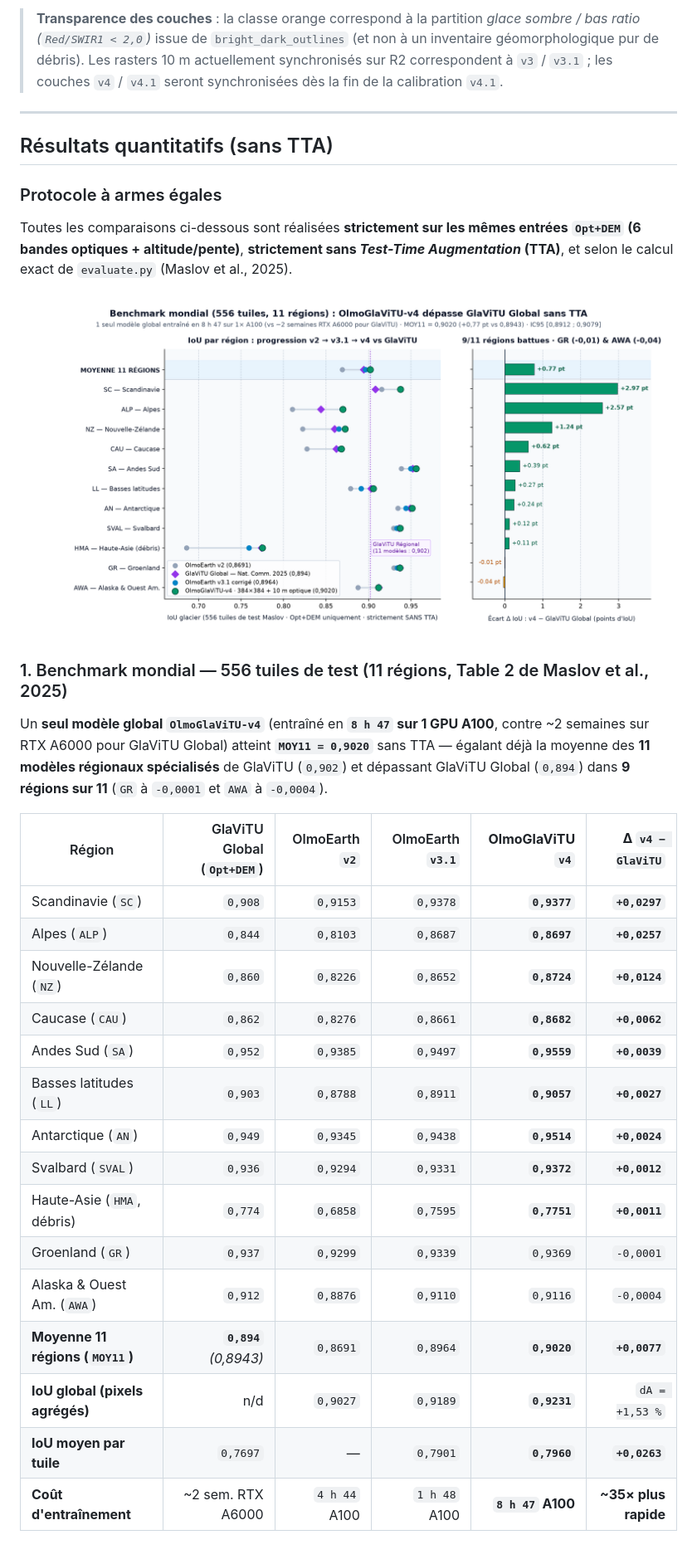
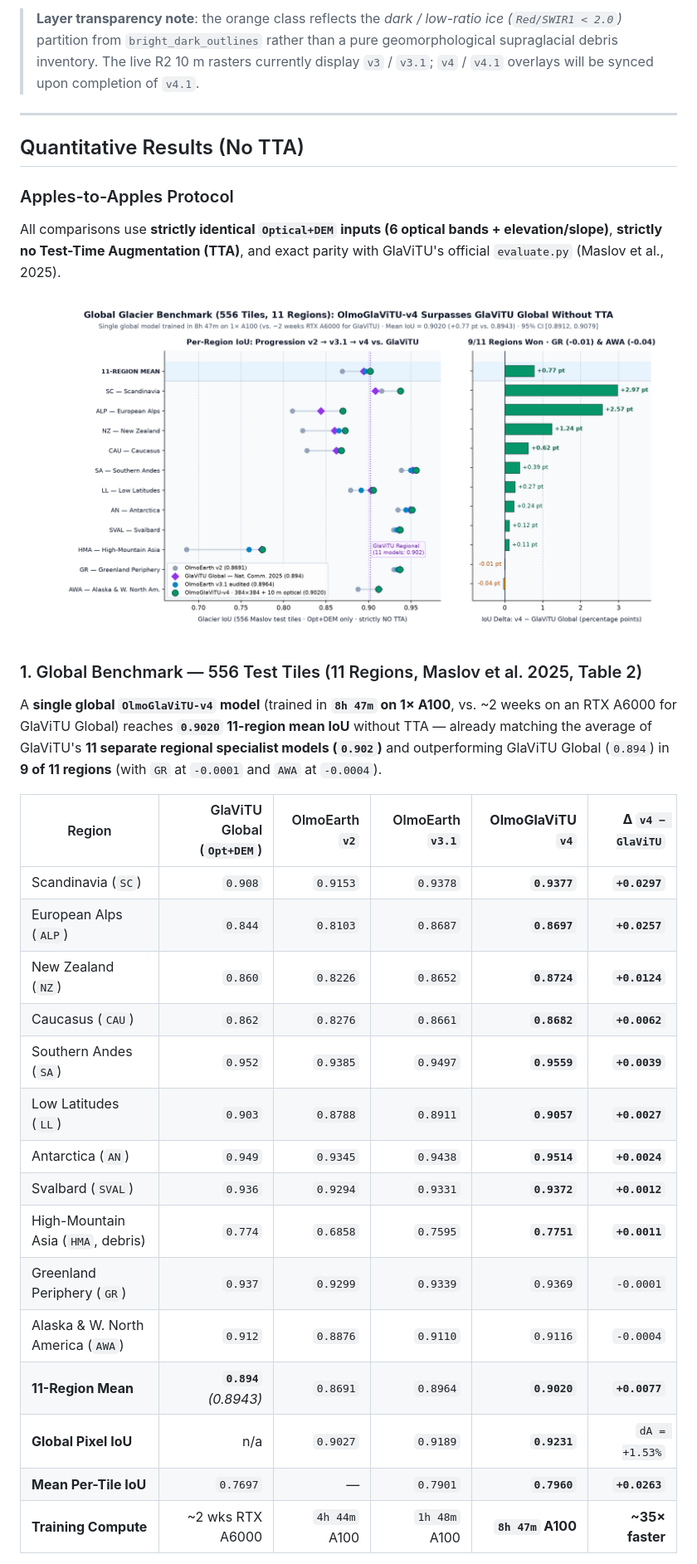
Before and after one commit to tofunori/cryofm, a Markdown page: README.md, the part around one of its changes. Shown at 83% size. GitHub-like rendering; pictures changed too: docs/assets/benchmark_11regions.png.

Commit message:
Translate README and benchmark/architecture/comparison figures to English

```diff
--- a/README.md
+++ b/README.md
@@ -31,37 +31,37 @@ La figure ci-dessous est assemblée directement à partir des rasters 10 m servi
 </p>
 
-> **Transparence des couches** : la classe orange correspond à la partition *glace sombre / bas ratio (`Red/SWIR1 < 2,0`)* issue de `bright_dark_outlines` (et non à un inventaire géomorphologique pur de débris). Les rasters 10 m actuellement synchronisés sur R2 correspondent à `v3` / `v3.1` ; les couches `v4` / `v4.1` seront synchronisées dès la fin de la calibration `v4.1`.
+> **Layer transparency note**: the orange class reflects the *dark / low-ratio ice (`Red/SWIR1 < 2.0`)* partition from `bright_dark_outlines` rather than a pure geomorphological supraglacial debris inventory. The live R2 10 m rasters currently display `v3` / `v3.1`; `v4` / `v4.1` overlays will be synced upon completion of `v4.1`.
 
 ---
 
-## Résultats quantitatifs (sans TTA)
+## Quantitative Results (No TTA)
 
-### Protocole à armes égales
-Toutes les comparaisons ci-dessous sont réalisées **strictement sur les mêmes entrées `Opt+DEM` (6 bandes optiques + altitude/pente)**, **strictement sans *Test-Time Augmentation* (TTA)**, et selon le calcul exact de `evaluate.py` (Maslov et al., 2025).
+### Apples-to-Apples Protocol
+All comparisons use **strictly identical `Optical+DEM` inputs (6 optical bands + elevation/slope)**, **strictly no Test-Time Augmentation (TTA)**, and exact parity with GlaViTU's official `evaluate.py` (Maslov et al., 2025).
 
 <p align="center">
-  <img src="docs/assets/benchmark_11regions.png" alt="Benchmark 11 régions : progression OlmoEarth v2 -> v3.1 -> OlmoGlaViTU-v4 vs GlaViTU Global sans TTA" width="100%" />
+  <img src="docs/assets/benchmark_11regions.png" alt="11-region global glacier benchmark: OlmoEarth v2 -> v3.1 -> OlmoGlaViTU-v4 vs. GlaViTU Global without TTA" width="100%" />
 </p>
 
-### 1. Benchmark mondial — 556 tuiles de test (11 régions, Table 2 de Maslov et al., 2025)
+### 1. Global Benchmark — 556 Test Tiles (11 Regions, Maslov et al. 2025, Table 2)
 
-Un **seul modèle global `OlmoGlaViTU-v4`** (entraîné en **`8 h 47` sur 1 GPU A100**, contre ~2 semaines sur RTX A6000 pour GlaViTU Global) atteint **`MOY11 = 0,9020`** sans TTA — égalant déjà la moyenne des **11 modèles régionaux spécialisés** de GlaViTU (`0,902`) et dépassant GlaViTU Global (`0,894`) dans **9 régions sur 11** (`GR` à `-0,0001` et `AWA` à `-0,0004`).
+A **single global `OlmoGlaViTU-v4` model** (trained in **`8h 47m` on 1× A100**, vs. ~2 weeks on an RTX A6000 for GlaViTU Global) reaches **`0.9020` 11-region mean IoU** without TTA — already matching the average of GlaViTU's **11 separate regional specialist models (`0.902`)** and outperforming GlaViTU Global (`0.894`) in **9 of 11 regions** (with `GR` at `-0.0001` and `AWA` at `-0.0004`).
 
-| Région | GlaViTU Global (`Opt+DEM`) | OlmoEarth `v2` | OlmoEarth `v3.1` | **OlmoGlaViTU `v4`** | **Δ `v4 − GlaViTU`** |
+| Region | GlaViTU Global (`Opt+DEM`) | OlmoEarth `v2` | OlmoEarth `v3.1` | **OlmoGlaViTU `v4`** | **Δ `v4 − GlaViTU`** |
 |---|---:|---:|---:|---:|---:|
-| Scandinavie (`SC`) | `0,908` | `0,9153` | `0,9378` | **`0,9377`** | **`+0,0297`** |
-| Alpes (`ALP`) | `0,844` | `0,8103` | `0,8687` | **`0,8697`** | **`+0,0257`** |
-| Nouvelle-Zélande (`NZ`) | `0,860` | `0,8226` | `0,8652` | **`0,8724`** | **`+0,0124`** |
-| Caucase (`CAU`) | `0,862` | `0,8276` | `0,8661` | **`0,8682`** | **`+0,0062`** |
-| Andes Sud (`SA`) | `0,952` | `0,9385` | `0,9497` | **`0,9559`** | **`+0,0039`** |
-| Basses latitudes (`LL`) | `0,903` | `0,8788` | `0,8911` | **`0,9057`** | **`+0,0027`** |
-| Antarctique (`AN`) | `0,949` | `0,9345` | `0,9438` | **`0,9514`** | **`+0,0024`** |
-| Svalbard (`SVAL`) | `0,936` | `0,9294` | `0,9331` | **`0,9372`** | **`+0,0012`** |
-| Haute-Asie (`HMA`, débris) | `0,774` | `0,6858` | `0,7595` | **`0,7751`** | **`+0,0011`** |
-| Groenland (`GR`) | `0,937` | `0,9299` | `0,9339` | `0,9369` | `-0,0001` |
-| Alaska & Ouest Am. (`AWA`) | `0,912` | `0,8876` | `0,9110` | `0,9116` | `-0,0004` |
-| **Moyenne 11 régions (`MOY11`)** | **`0,894`** *(0,8943)* | `0,8691` | `0,8964` | **`0,9020`** | **`+0,0077`** |
-| **IoU global (pixels agrégés)** | n/d | `0,9027` | `0,9189` | **`0,9231`** | `dA = +1,53 %` |
-| **IoU moyen par tuile** | `0,7697` | — | `0,7901` | **`0,7960`** | **`+0,0263`** |
-| **Coût d'entraînement** | ~2 sem. RTX A6000 | `4 h 44` A100 | `1 h 48` A100 | **`8 h 47` A100** | **~35× plus rapide** |
+| Scandinavia (`SC`) | `0.908` | `0.9153` | `0.9378` | **`0.9377`** | **`+0.0297`** |
+| European Alps (`ALP`) | `0.844` | `0.8103` | `0.8687` | **`0.8697`** | **`+0.0257`** |
+| New Zealand (`NZ`) | `0.860` | `0.8226` | `0.8652` | **`0.8724`** | **`+0.0124`** |
+| Caucasus (`CAU`) | `0.862` | `0.8276` | `0.8661` | **`0.8682`** | **`+0.0062`** |
+| Southern Andes (`SA`) | `0.952` | `0.9385` | `0.9497` | **`0.9559`** | **`+0.0039`** |
+| Low Latitudes (`LL`) | `0.903` | `0.8788` | `0.8911` | **`0.9057`** | **`+0.0027`** |
+| Antarctica (`AN`) | `0.949` | `0.9345` | `0.9438` | **`0.9514`** | **`+0.0024`** |
+| Svalbard (`SVAL`) | `0.936` | `0.9294` | `0.9331` | **`0.9372`** | **`+0.0012`** |
+| High-Mountain Asia (`HMA`, debris) | `0.774` | `0.6858` | `0.7595` | **`0.7751`** | **`+0.0011`** |
+| Greenland Periphery (`GR`) | `0.937` | `0.9299` | `0.9339` | `0.9369` | `-0.0001` |
+| Alaska & W. North America (`AWA`) | `0.912` | `0.8876` | `0.9110` | `0.9116` | `-0.0004` |
+| **11-Region Mean** | **`0.894`** *(0.8943)* | `0.8691` | `0.8964` | **`0.9020`** | **`+0.0077`** |
+| **Global Pixel IoU** | n/a | `0.9027` | `0.9189` | **`0.9231`** | `dA = +1.53%` |
+| **Mean Per-Tile IoU** | `0.7697` | — | `0.7901` | **`0.7960`** | **`+0.0263`** |
+| **Training Compute** | ~2 wks RTX A6000 | `4h 44m` A100 | `1h 48m` A100 | **`8h 47m` A100** | **~35× faster** |
 
```
Also changed, not shown: other parts of README.md (+58 -59 lines), docs/assets/architecture_olmoglavitu_v4.png, docs/assets/examples_10m_comparison.jpg.
